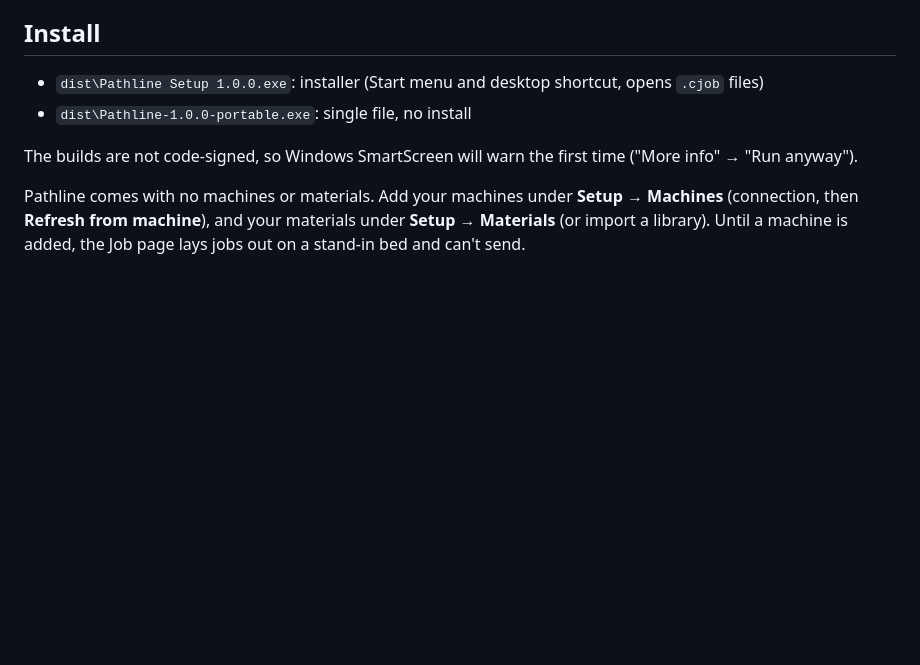
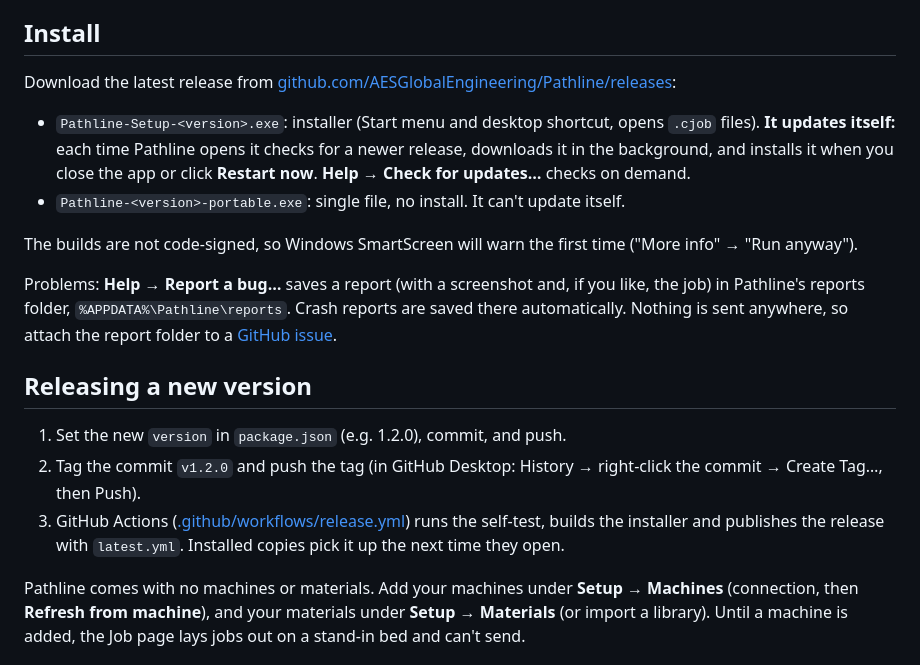
Before and after one commit to AESGlobalEngineering/Pathline, a Markdown page: README.md, the part around the change. GitHub-like rendering; blank space fills up the shorter version.

Commit message:
README: install from releases, updates, bug reports, releasing

```diff
--- a/README.md
+++ b/README.md
@@ -4,10 +4,20 @@ Windows desktop app for preparing laser and plotter/router jobs: import drawings
 
 ## Install
 
-- `dist\Pathline Setup 1.0.0.exe`: installer (Start menu and desktop shortcut, opens `.cjob` files)
-- `dist\Pathline-1.0.0-portable.exe`: single file, no install
+Download the latest release from [github.com/AESGlobalEngineering/Pathline/releases](https://github.com/AESGlobalEngineering/Pathline/releases):
+
+- `Pathline-Setup-<version>.exe`: installer (Start menu and desktop shortcut, opens `.cjob` files). **It updates itself:** each time Pathline opens it checks for a newer release, downloads it in the background, and installs it when you close the app or click **Restart now**. **Help → Check for updates…** checks on demand.
+- `Pathline-<version>-portable.exe`: single file, no install. It can't update itself.
 
 The builds are not code-signed, so Windows SmartScreen will warn the first time ("More info" → "Run anyway").
+
+Problems: **Help → Report a bug…** saves a report (with a screenshot and, if you like, the job) in Pathline's reports folder, `%APPDATA%\Pathline\reports`. Crash reports are saved there automatically. Nothing is sent anywhere, so attach the report folder to a [GitHub issue](https://github.com/AESGlobalEngineering/Pathline/issues).
+
+## Releasing a new version
+
+1. Set the new `version` in `package.json` (e.g. 1.2.0), commit, and push.
+2. Tag the commit `v1.2.0` and push the tag (in GitHub Desktop: History → right-click the commit → Create Tag…, then Push).
+3. GitHub Actions ([.github/workflows/release.yml](.github/workflows/release.yml)) runs the self-test, builds the installer and publishes the release with `latest.yml`. Installed copies pick it up the next time they open.
 
 Pathline comes with no machines or materials. Add your machines under **Setup → Machines** (connection, then **Refresh from machine**), and your materials under **Setup → Materials** (or import a library). Until a machine is added, the Job page lays jobs out on a stand-in bed and can't send.
 
```
